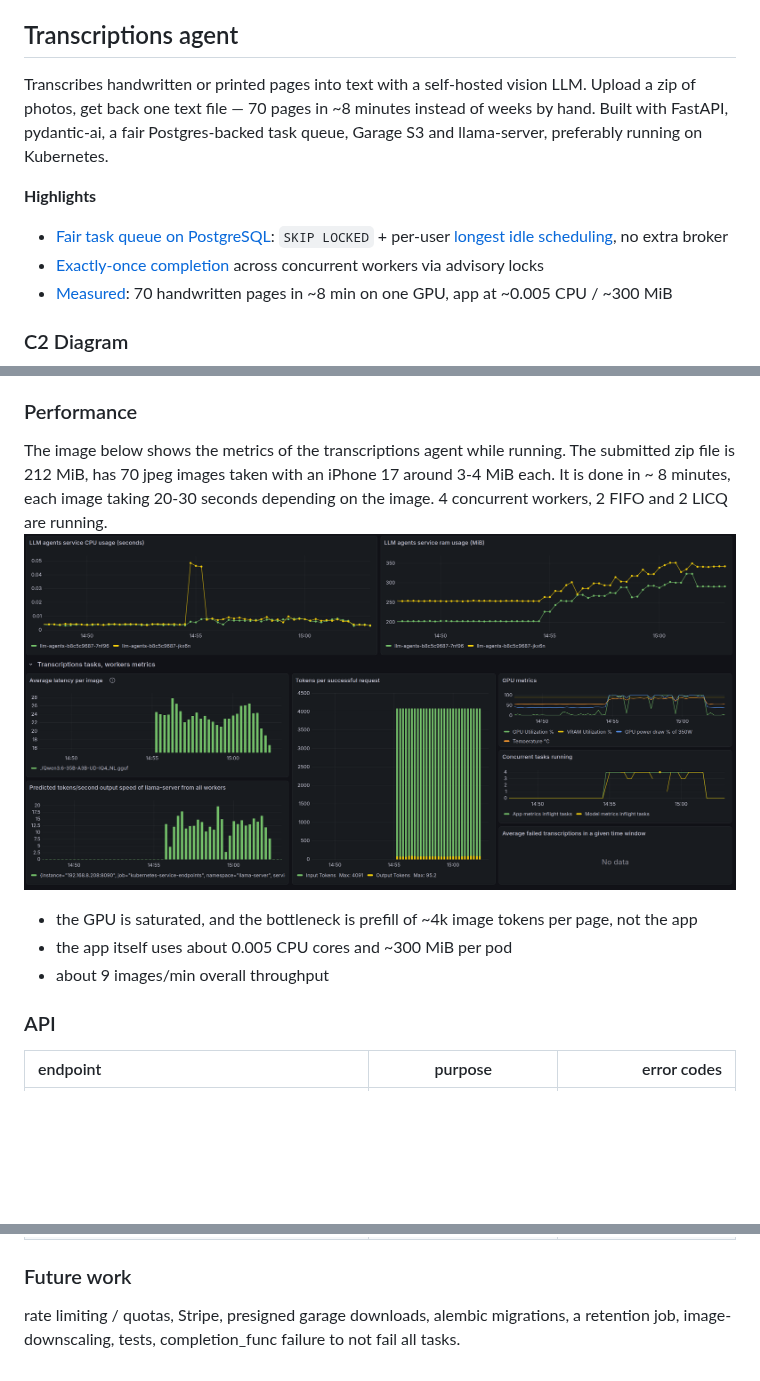
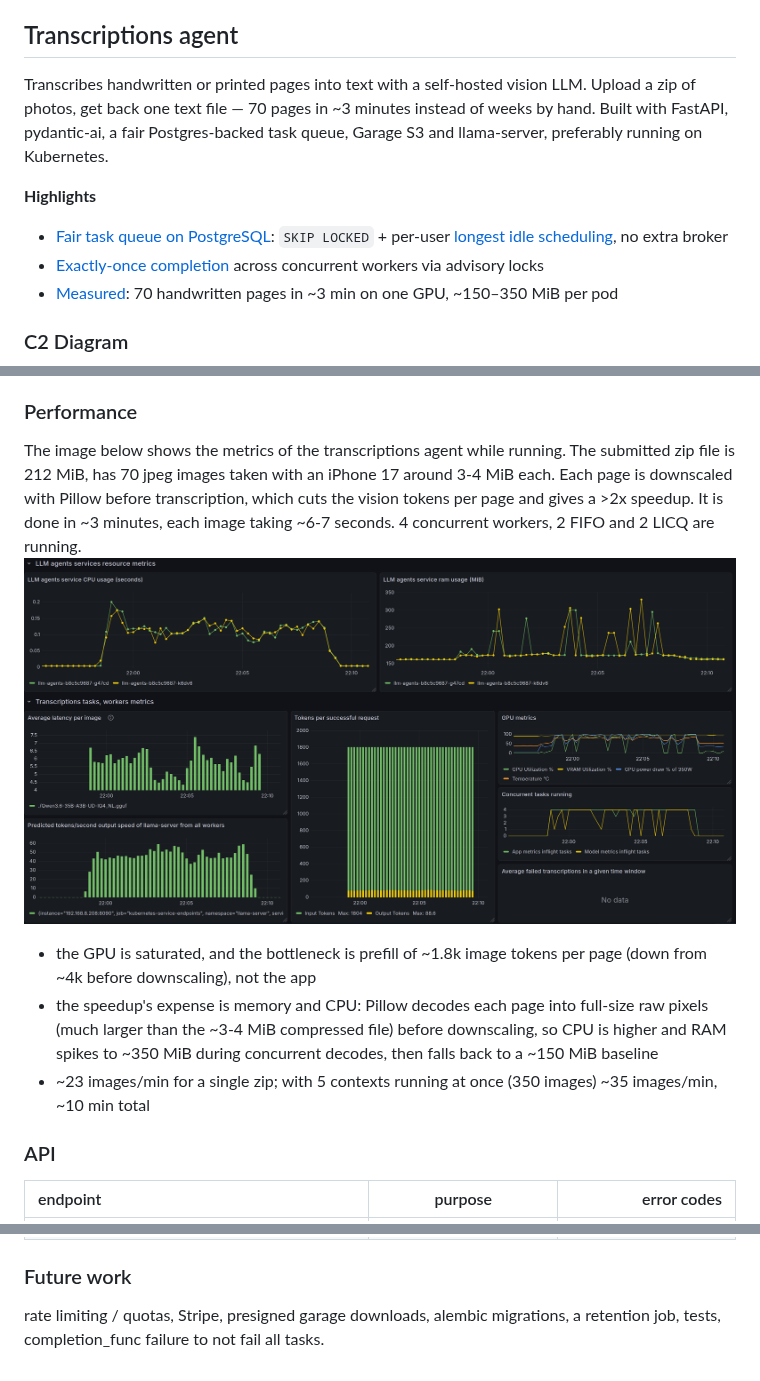
Before and after one commit to milanpanic2/llm-agents, a Markdown page: README.md, 3 parts joined by grey strips. Rendered like a GitHub page; pictures changed too: nvidia_metrics_helper_app/metrics.png; blank space fills up the shorter version.

Commit message:
updating readme with new metrics info

```diff
--- a/README.md
+++ b/README.md
@@ -9,14 +9,14 @@ to deploy and run inside a kubernetes cluster similar to:
 ## Transcriptions agent
 
 Transcribes handwritten or printed pages into text with a self-hosted vision LLM.
-Upload a zip of photos, get back one text file — 70 pages in ~8 minutes instead of
+Upload a zip of photos, get back one text file — 70 pages in ~3 minutes instead of
 weeks by hand. Built with FastAPI, pydantic-ai, a fair Postgres-backed task queue,
 Garage S3 and llama-server, preferably running on Kubernetes.
 
 **Highlights**
 - [Fair task queue on PostgreSQL](#why-postgresql): `SKIP LOCKED` + per-user [longest idle scheduling](#licq-and-fifo-workers), no extra broker
 - [Exactly-once completion](#exactly-once-completion) across concurrent workers via advisory locks
-- [Measured](#performance): 70 handwritten pages in ~8 min on one GPU, app at ~0.005 CPU / ~300 MiB
+- [Measured](#performance): 70 handwritten pages in ~3 min on one GPU, ~150–350 MiB per pod
 
 
 ### C2 Diagram
@@ -222,12 +222,14 @@ takes to complete with retry, so no currently 'running' tasks are reclaimed`
 The image below shows the metrics of the transcriptions agent
 while running. The submitted zip file is 212 MiB,
 has 70 jpeg images taken with an iPhone 17 around 3-4 MiB each.
-It is done in ~ 8 minutes, each image taking 20-30 seconds depending
-on the image. 4 concurrent workers, 2 FIFO and 2 LICQ are running.
-![alt text](./nvidia_metrics_helper_app/metrics.png)
-- the GPU is saturated, and the bottleneck is prefill of ~4k image tokens per page, not the app
-- the app itself uses about 0.005 CPU cores and ~300 MiB per pod
-- about 9 images/min overall throughput
+Each page is downscaled with Pillow before transcription, which cuts the
+vision tokens per page and gives a >2x speedup.
+It is done in ~3 minutes, each image taking ~6-7 seconds.
+4 concurrent workers, 2 FIFO and 2 LICQ are running.
+![transcription agent metrics while running](./nvidia_metrics_helper_app/metrics.png)
+- the GPU is saturated, and the bottleneck is prefill of ~1.8k image tokens per page (down from ~4k before downscaling), not the app
+- the speedup's expense is memory and CPU: Pillow decodes each page into full-size raw pixels (much larger than the ~3-4 MiB compressed file) before downscaling, so CPU is higher and RAM spikes to ~350 MiB during concurrent decodes, then falls back to a ~150 MiB baseline
+- ~23 images/min for a single zip; with 5 contexts running at once (350 images) ~35 images/min, ~10 min total
 
 
 ### API
@@ -242,5 +244,5 @@ on the image. 4 concurrent workers, 2 FIFO and 2 LICQ are running.
 
 ### Future work
 rate limiting / quotas, Stripe, presigned garage downloads,
-alembic migrations, a retention job, image-downscaling,
+alembic migrations, a retention job,
 tests, completion_func failure to not fail all tasks.
```
Also changed, not shown: other parts of README.md (+1 -1 lines).
